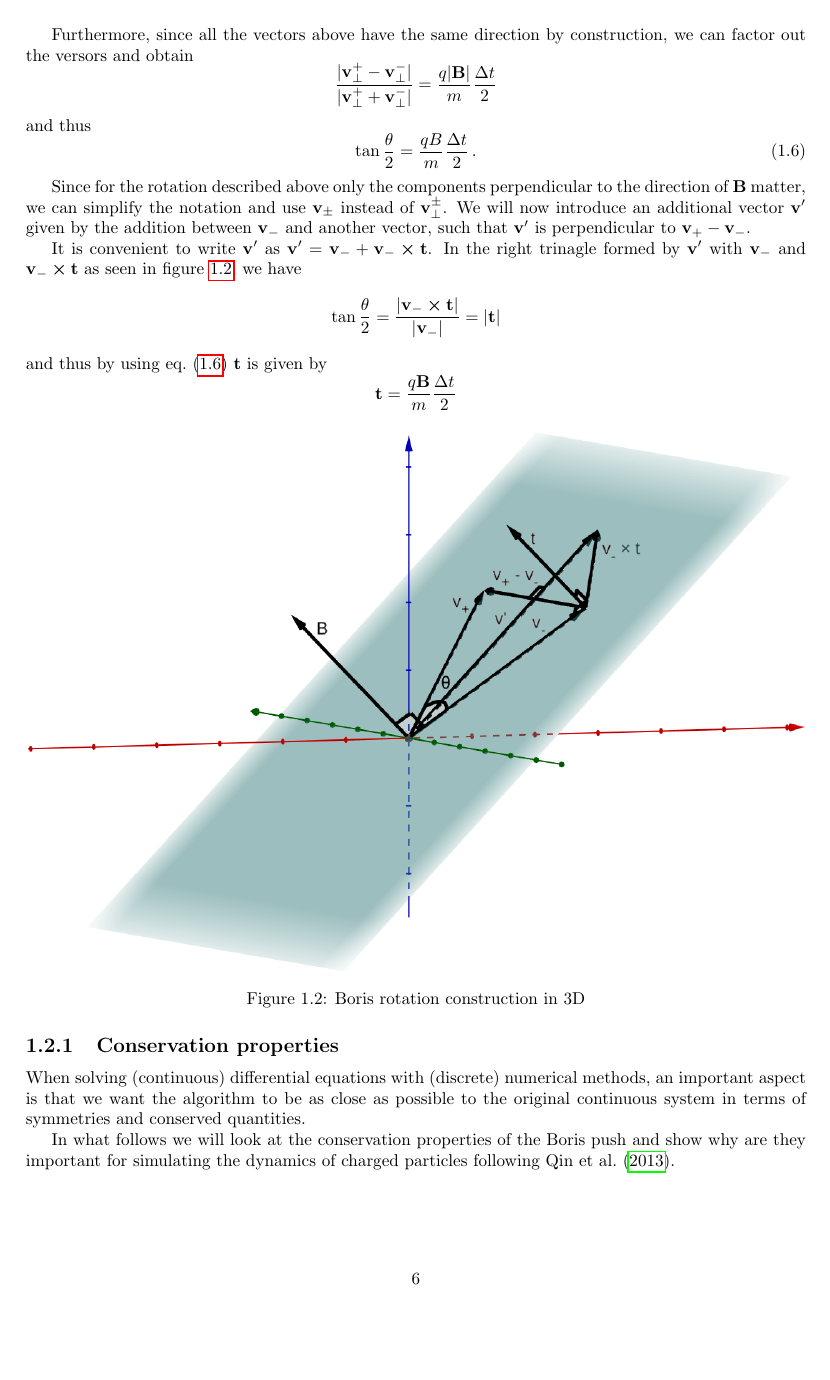
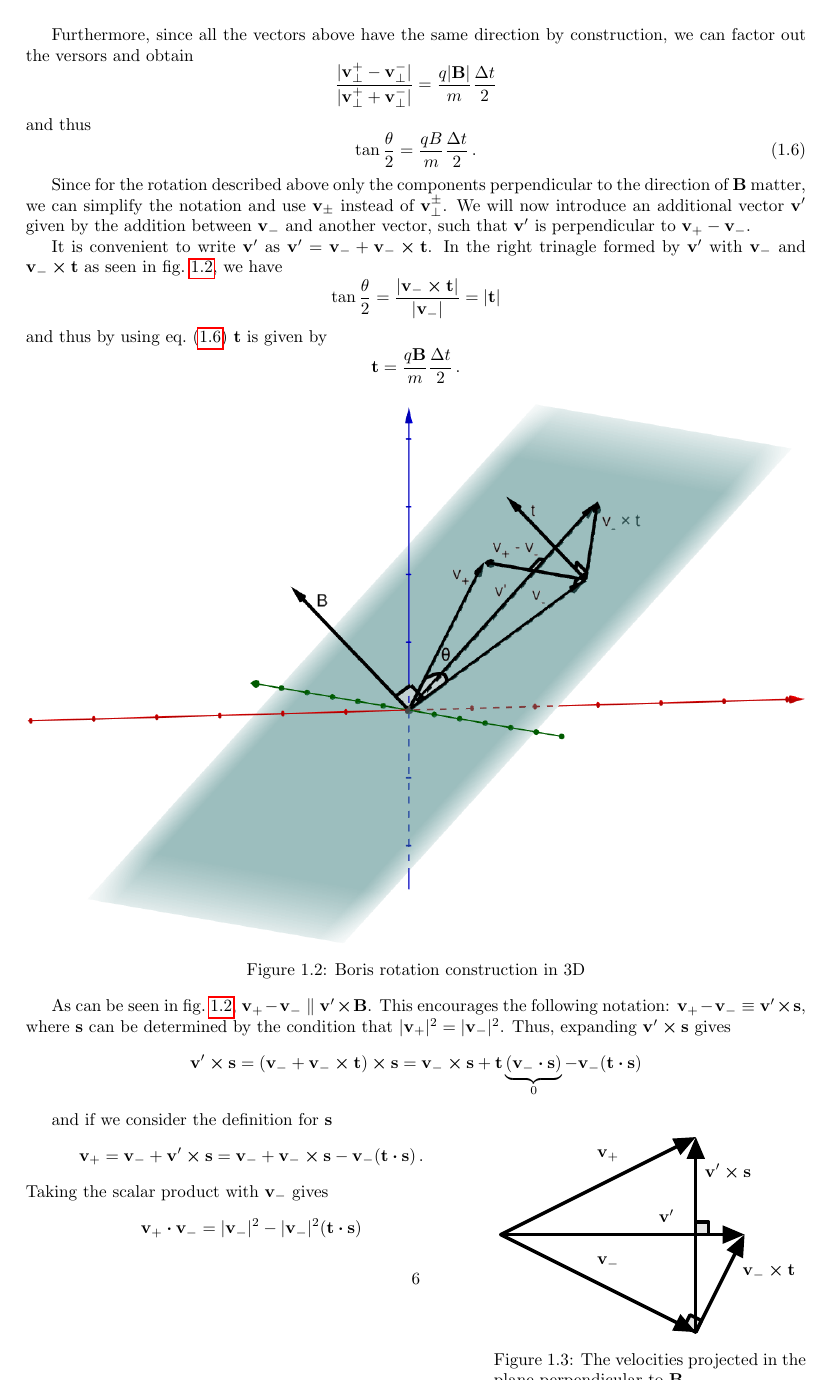
Before and after one commit to SebastianM-C/MasterThesis, a LaTeX figure (manuscript/pic.tex, which reads figures/Boris-rotation-construction.tex): page 6 of 7. Compiled offline with pdfLaTeX.

Commit message:
Finish Boris push discussion

```diff
--- a/figures/Boris-rotation-construction.tex
+++ b/figures/Boris-rotation-construction.tex
@@ -1,6 +1,19 @@
-\documentclass[10pt]{article}
+\documentclass[tikz]{standalone}
+\usepackage{standalone}
 \usepackage{pgf,tikz,physics}
 \usepackage{mathrsfs}
 \usetikzlibrary{arrows}
 \begin{document}
 \begin{tikzpicture}[line cap=round,line join=round,>=triangle 45,x=1cm,y=1cm]
+\draw[line width=2pt,fill=black,fill opacity=0.10000000149011612] (4.117544391373898,-1.7649112172522041) -- (3.882455608626102,-1.647366825878306) -- (3.764911217252204,-1.882455608626102) -- (4,-2) -- cycle;
+\draw[line width=2pt,fill=black,fill opacity=0.10000000149011612] (4.262837249485876,0) -- (4.262837249485876,0.2628372494858757) -- (4,0.2628372494858757) -- (4,0) -- cycle;
+\draw [->,line width=2pt] (0,0) -- (4,-2);
+\draw [->,line width=2pt] (0,0) -- (4,2);
+\draw [->,line width=2pt] (4,-2) -- (4,2);
+\draw [->,line width=2pt] (0,0) -- (5,0);
+\draw [->,line width=2pt] (4,-2) -- (5,0);
+\draw[color=black] (2.20,-0.58) node {$\vb{v}_-$};
+\draw[color=black] (2.20,1.61) node {$\vb{v}_+$};
+\draw[color=black] (4.66,1.29) node {$\vb{v}' \cp \vb{s}$};
+\draw[color=black] (3.40,0.38) node {$\vb{v}'$};
+\draw[color=black] (5.50,-0.77) node {$\vb{v}_- \cp \vb{t}$};
--- a/manuscript/pic.tex
+++ b/manuscript/pic.tex
@@ -438,18 +438,43 @@ to \(\vb{v}_+ - \vb{v}_-\).
 
 It is convenient to write \(\vb{v}'\) as \(\vb{v}' = \vb{v}_- + \vb{v}_- \cp \vb{t}\).
 In the right trinagle formed by \(\vb{v}'\) with \(\vb{v}_-\)
-and \(\vb{v}_- \cp \vb{t}\) as seen in figure~\ref{fig:Boris-rotation-3D},
+and \(\vb{v}_- \cp \vb{t}\) as seen in \cref{fig:Boris-rotation-3D},
 we have
 \[
 \tan{\frac{\theta}{2}} = \frac{|\vb{v}_- \cp \vb{t}|}{|\vb{v}_-|} = |\vb{t}|
 \]
-and thus by using eq.~\eqref{eq:Boris-rotation-angle} \(\vb{t}\) is given by
+and thus by using \cref{eq:Boris-rotation-angle} \(\vb{t}\) is given by
 \[
-\vb{t} = \frac{q \vb{B}}{m} \frac{\Delta t}{2}
+\vb{t} = \frac{q \vb{B}}{m} \frac{\Delta t}{2}\,.
 \]
 
-\begin{figure}[h]
+\begin{figure}[H]
   \includegraphics[width=\textwidth]{Boris-rotation-3D}
   \caption{Boris rotation construction in 3D}%
   \label{fig:Boris-rotation-3D}%
 \end{figure}
+
+As can be seen in \cref{fig:Boris-rotation-3D},
+\(\vb{v}_+ - \vb{v}_- \parallel \vb{v}' \cp \vb{B}\). This encourages
+the following notation: \(\vb{v}_+ - \vb{v}_- \equiv \vb{v}' \cp \vb{s}\),
+where \(\vb{s}\) can be determined by the condition that
+\(|\vb{v}_+|^2 = |\vb{v}_-|^2\). Thus, expanding \(\vb{v}' \cp \vb{s}\) gives
+\[
+\vb{v}' \cp \vb{s} = (\vb{v}_- + \vb{v}_- \cp \vb{t}) \cp \vb{s} =
+\vb{v}_- \cp \vb{s} + \vb{t} \underbrace{(\vb{v}_- \vdot \vb{s})}_0 - \vb{v}_- (\vb{t} \vdot \vb{s})
+\]
+
+\begin{wrapfigure}[15]{r}{0.4\textwidth}
+  \centering
+  \subimport{../figures/}{Boris-rotation-construction}%
+  \caption{The velocities projected in the plane perpendicular to \(\vb{B}\)}\label{fig:Boris-rotation-construction}%
+\end{wrapfigure}
+
+and if we consider the definition for \(\vb{s}\)
+\[
+\vb{v}_+ = \vb{v}_- + \vb{v}' \cp \vb{s} =
+\vb{v}_- + \vb{v}_- \cp \vb{s} - \vb{v}_- (\vb{t} \vdot \vb{s})\,.
+\]
+Taking the scalar product with \(\vb{v}_-\) gives
+\[
+\vb{v}_+ \vdot \vb{v}_- = |\vb{v}_-|^2 - |\vb{v}_-|^2 (\vb{t} \vdot \vb{s})
```
Also changed, not shown: figures/Boris-rotation-construction.tex (12 more changed lines), manuscript/pic.tex (33 more changed lines).
